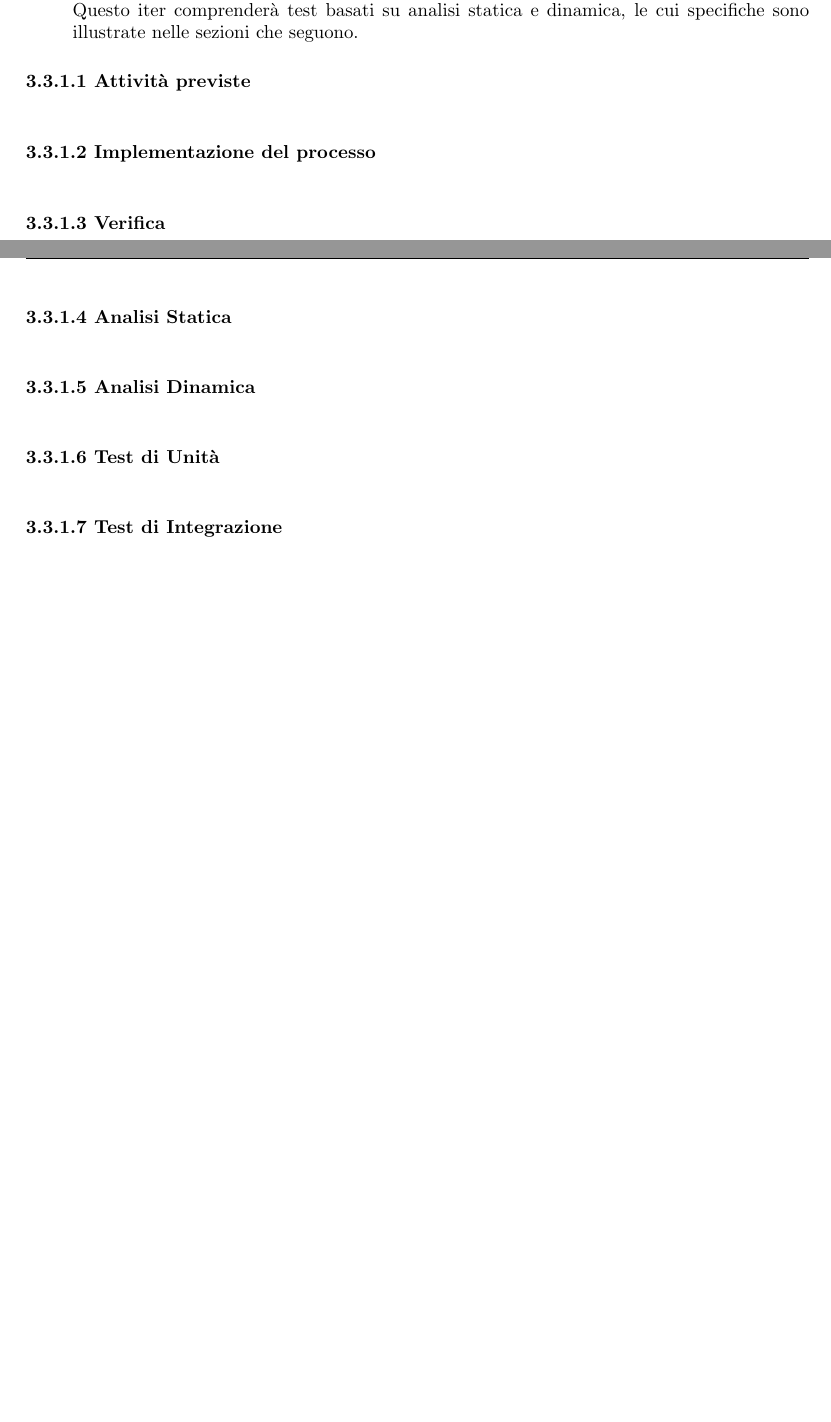
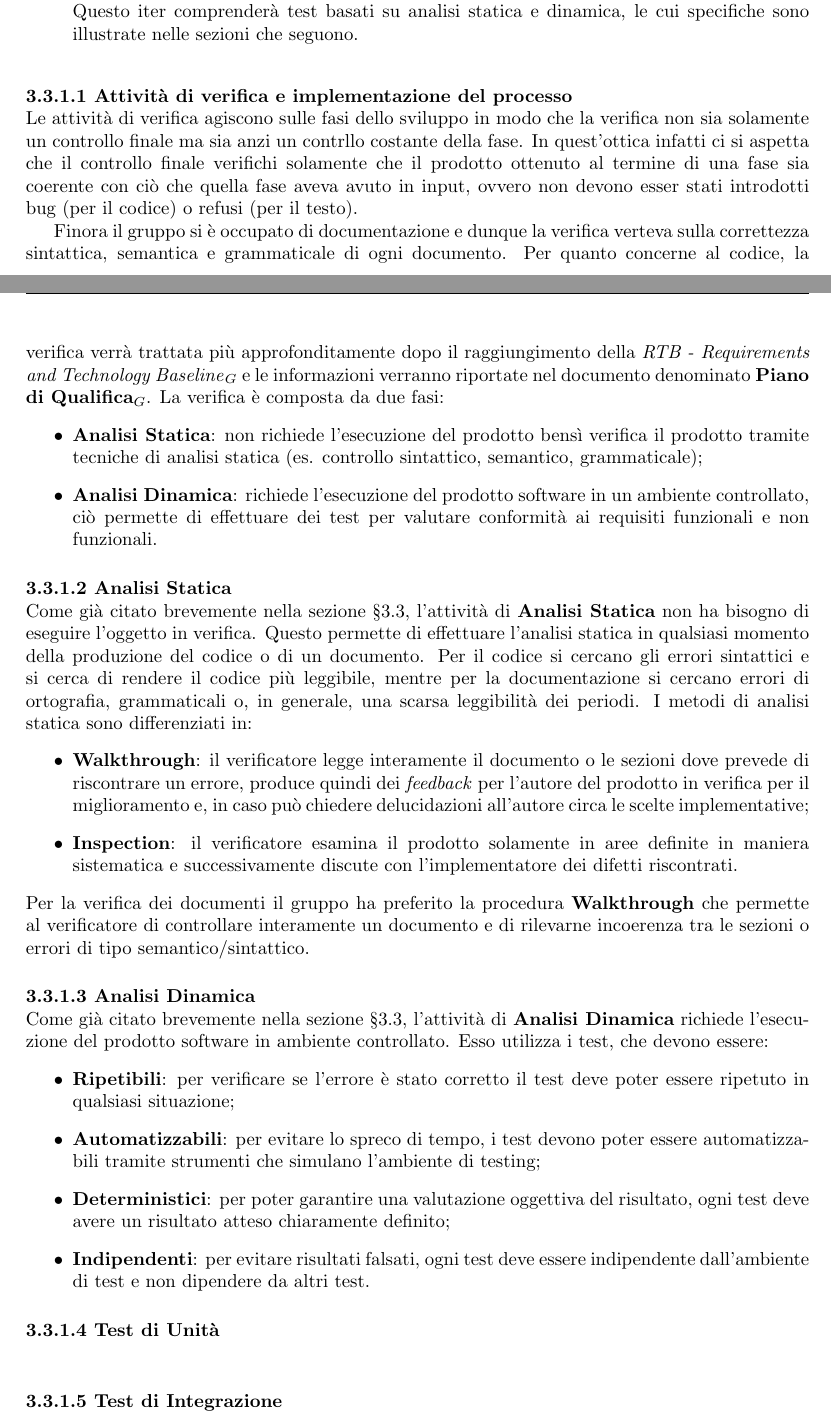
Before and after one commit to thebitless-group-swe/thebitless.github.io, a LaTeX document (RTB/doc_interna/norme-di-progetto/norme-di-progetto.tex): two parts of pages 13 and 14 of 18 before the commit and two parts of pages 13 and 14 of 19 after it, joined at a grey line, cut so that both start at the same text, the shorter picture padded with empty space. Compiled offline with pdfLaTeX.

Commit message:
docs(norme-di-progetto): sistema struttura, aggiunge attività di verifica, aggiunge analisi statica e dinamica.

```diff
--- a/RTB/doc_interna/norme-di-progetto/norme-di-progetto.tex
+++ b/RTB/doc_interna/norme-di-progetto/norme-di-progetto.tex
@@ -397,19 +399,39 @@ Il gruppo applica ai seguenti prodotti il processo di verifica:
     \item \textbf{Codice sorgente}: una volta raggiunta la Requirements and Technology Baseline e resi disponibili i componenti software, si procederà a strutturare ed eseguire il piano di verifica. Questo iter comprenderà test basati su analisi statica e dinamica, le cui specifiche sono illustrate nelle sezioni che seguono.
 \end{itemize}
 
-\paragraph{3.3.1.1 Attività previste} \mbox{} \\
+\label{paragraph:verifica-implementazione}
+\paragraph{3.3.1.1 Attività di verifica e implementazione del processo} \mbox{} \\
+Le attività di verifica agiscono sulle fasi dello sviluppo in modo che la verifica non sia solamente un controllo finale ma sia anzi un contrllo costante della fase. In quest'ottica infatti ci si aspetta che il controllo finale verifichi solamente che il prodotto ottenuto al termine di una fase sia coerente con ciò che quella fase aveva avuto in input, ovvero non devono esser stati introdotti bug (per il codice) o refusi (per il testo).
 
-\paragraph{3.3.1.2 Implementazione del processo} \mbox{} \\
+Finora il gruppo si è occupato di documentazione e dunque la verifica verteva sulla correttezza sintattica, semantica e grammaticale di ogni documento. Per quanto concerne al codice, la verifica verrà trattata più approfonditamente dopo il raggiungimento della \textit{RTB - Requirements and Technology Baseline}$_G$ e le informazioni verranno riportate nel documento denominato \textbf{Piano di Qualifica}$_G$.
+La verifica è composta da due fasi:
+\begin{itemize}
+    \item \textbf{Analisi Statica}: non richiede l'esecuzione del prodotto bensì verifica il prodotto tramite tecniche di analisi statica (es. controllo sintattico, semantico, grammaticale);
+    \item \textbf{Analisi Dinamica}: richiede l'esecuzione del prodotto software in un ambiente controllato, ciò permette di effettuare dei test per valutare conformità ai requisiti funzionali e non funzionali.
+\end{itemize}
 
-\paragraph{3.3.1.3 Verifica} \mbox{} \\
+\paragraph{3.3.1.2 Analisi Statica} \mbox{} \\
+Come già citato brevemente nella sezione §\ref{paragraph:verifica-implementazione}, l'attività di \textbf{Analisi Statica} non ha bisogno di eseguire l'oggetto in verifica. Questo permette di effettuare l'analisi statica in qualsiasi momento della produzione del codice o di un documento. Per il codice si cercano gli errori sintattici e si cerca di rendere il codice più leggibile, mentre per la documentazione si cercano errori di ortografia, grammaticali o, in generale, una scarsa leggibilità dei periodi.
+I metodi di analisi statica sono differenziati in:
+\begin{itemize}
+    \item \textbf{Walkthrough}: il verificatore legge interamente il documento o le sezioni dove prevede di riscontrare un errore, produce quindi dei \textit{feedback} per l'autore del prodotto in verifica per il miglioramento e, in caso può chiedere delucidazioni all'autore circa le scelte implementative;
+    \item \textbf{Inspection}: il verificatore esamina il prodotto solamente in aree definite in maniera sistematica e successivamente discute con l'implementatore dei difetti riscontrati.
+\end{itemize}
+Per la verifica dei documenti il gruppo ha preferito la procedura \textbf{Walkthrough} che permette al verificatore di controllare interamente un documento e di rilevarne incoerenza tra le sezioni o errori di tipo semantico/sintattico.
 
-\paragraph{3.3.1.4 Analisi Statica} \mbox{} \\
+\paragraph{3.3.1.3 Analisi Dinamica} \mbox{} \\
+Come già citato brevemente nella sezione §\ref{paragraph:verifica-implementazione}, l'attività di \textbf{Analisi Dinamica} richiede l'esecuzione del prodotto software in ambiente controllato. Esso utilizza i test, che devono essere:
+\begin{itemize}
+    \item \textbf{Ripetibili}: per verificare se l'errore è stato corretto il test deve poter essere ripetuto in qualsiasi situazione;
+    \item \textbf{Automatizzabili}: per evitare lo spreco di tempo, i test devono poter essere automatizzabili tramite strumenti che simulano l'ambiente di testing;
+    \item \textbf{Deterministici}: per poter garantire una valutazione oggettiva del risultato, ogni test deve avere un risultato atteso chiaramente definito;
+    \item \textbf{Indipendenti}: per evitare risultati falsati, ogni test deve essere indipendente dall'ambiente di test e non dipendere da altri test.
+\end{itemize}
 
-\paragraph{3.3.1.5 Analisi Dinamica} \mbox{} \\
 
-\paragraph{3.3.1.6 Test di Unità} \mbox{} \\
+\paragraph{3.3.1.4 Test di Unità} \mbox{} \\
 
-\paragraph{3.3.1.7 Test di Integrazione} \mbox{} \\
+\paragraph{3.3.1.5 Test di Integrazione} \mbox{} \\
 
 \subsection{Validazione}
 
```
Also changed, not shown: RTB/doc_interna/norme-di-progetto/norme-di-progetto.pdf, RTB/doc_interna/norme-di-progetto/norme-di-progetto.tex (4 more changed lines).
